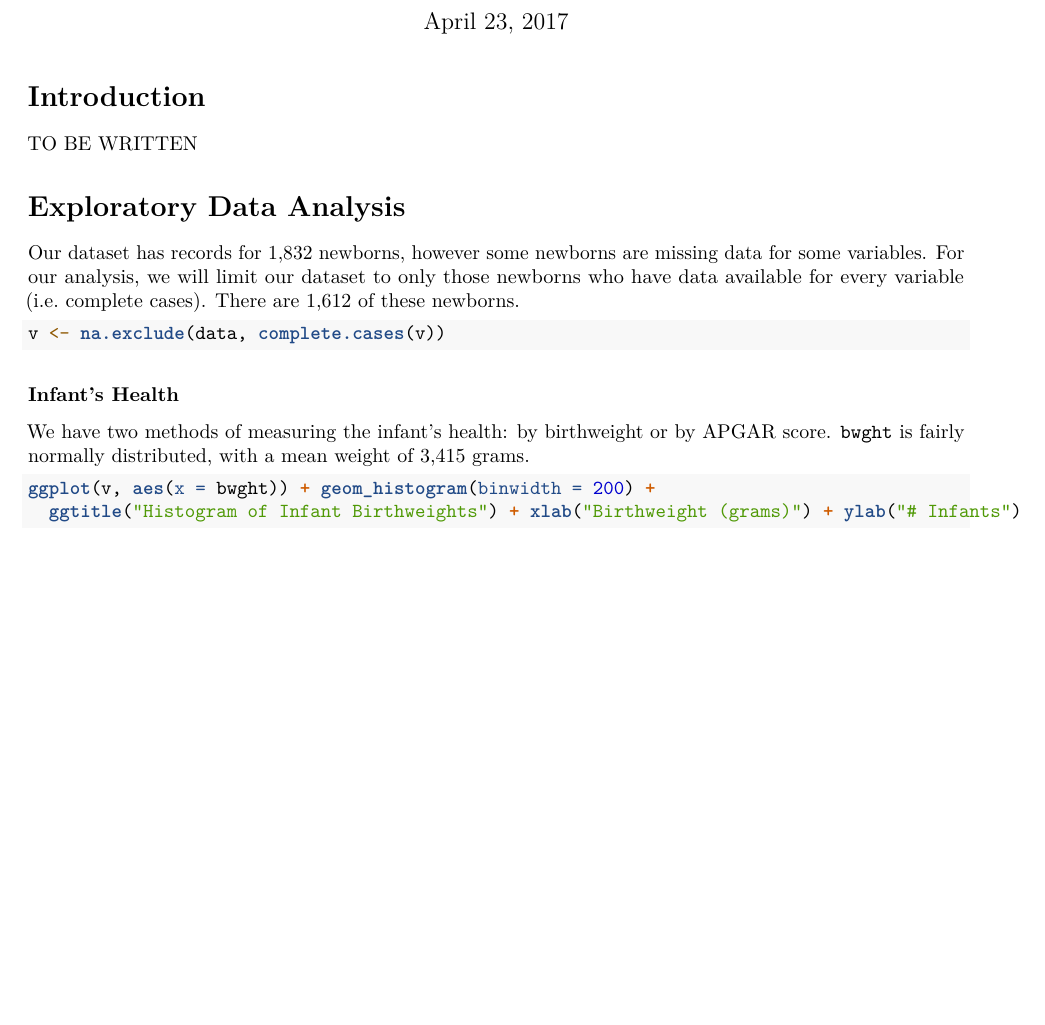
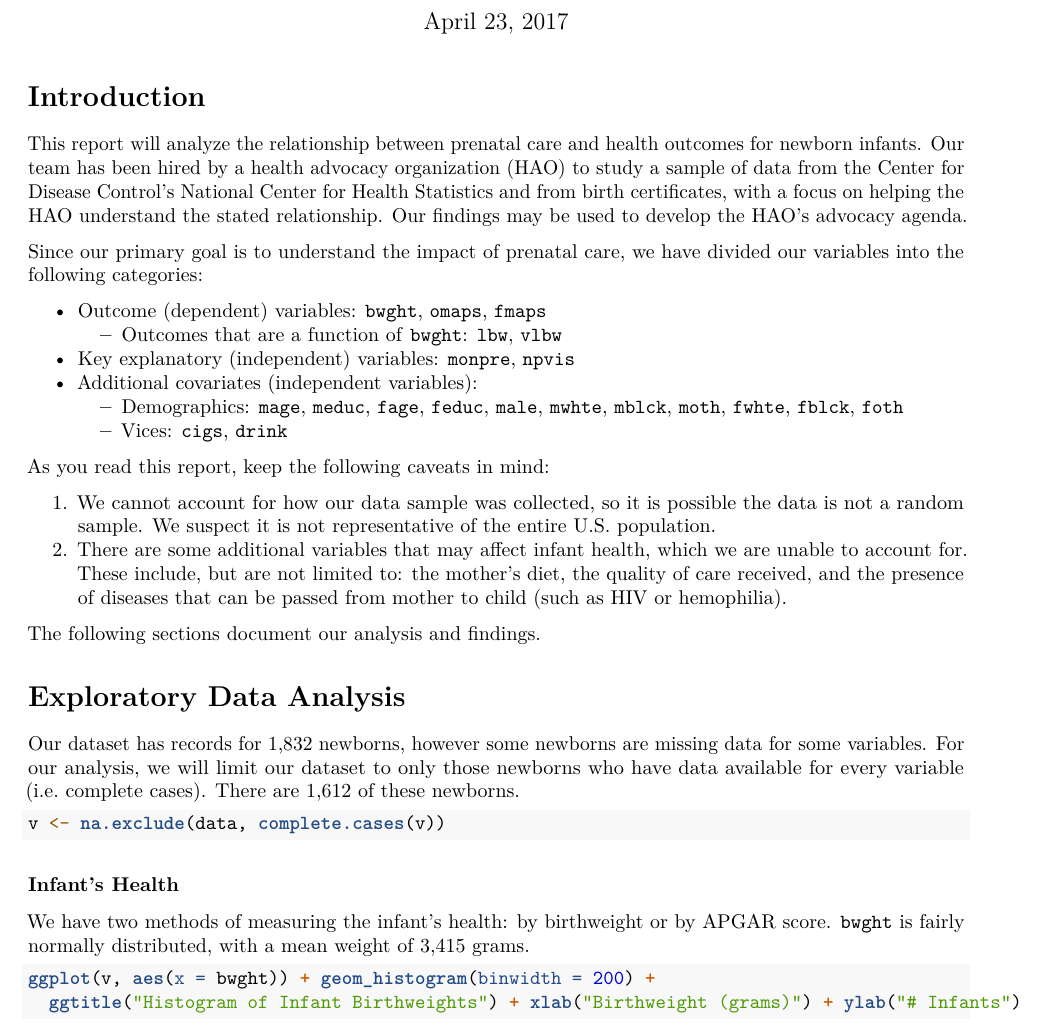
Before and after one commit to giangnt2/Lab4_Prenatal_Infant_Health, an R Markdown document (Birthweight.Rmd): part of page 1 of 13, cut so that both start at the same text, the shorter picture padded with empty space. Rendered offline with R 4.5, knitr and Pandoc, then LaTeX, with nearby package versions.

Commit message:
Update Birthweight.Rmd
Add introduction

```diff
--- a/Birthweight.Rmd
+++ b/Birthweight.Rmd
@@ -22,7 +22,23 @@ library(stargazer)
 
 # Introduction
 
-TO BE WRITTEN
+This report will analyze the relationship between prenatal care and health outcomes for newborn infants. Our team has been hired by a health advocacy organization (HAO) to study a sample of data from the Center for Disease Control's National Center for Health Statistics and from birth certificates, with a focus on helping the HAO understand the stated relationship. Our findings may be used to develop the HAO's advocacy agenda.
+
+Since our primary goal is to understand the impact of prenatal care, we have divided our variables into the following categories:
+
++ Outcome (dependent) variables: `bwght`, `omaps`, `fmaps`
+    + Outcomes that are a function of `bwght`: `lbw`, `vlbw`
++ Key explanatory (independent) variables: `monpre`, `npvis`
++ Additional covariates (independent variables):
+    + Demographics: `mage`, `meduc`, `fage`, `feduc`, `male`, `mwhte`, `mblck`, `moth`, `fwhte`, `fblck`, `foth`
+    + Vices: `cigs`, `drink`
+
+As you read this report, keep the following caveats in mind:
+
+1. We cannot account for how our data sample was collected, so it is possible the data is not a random sample. We suspect it is not representative of the entire U.S. population.
+2. There are some additional variables that may affect infant health, which we are unable to account for. These include, but are not limited to: the mother's diet, the quality of care received, and the presence of diseases that can be passed from mother to child (such as HIV or hemophilia).
+
+The following sections document our analysis and findings.
 
 # Exploratory Data Analysis
 
```
